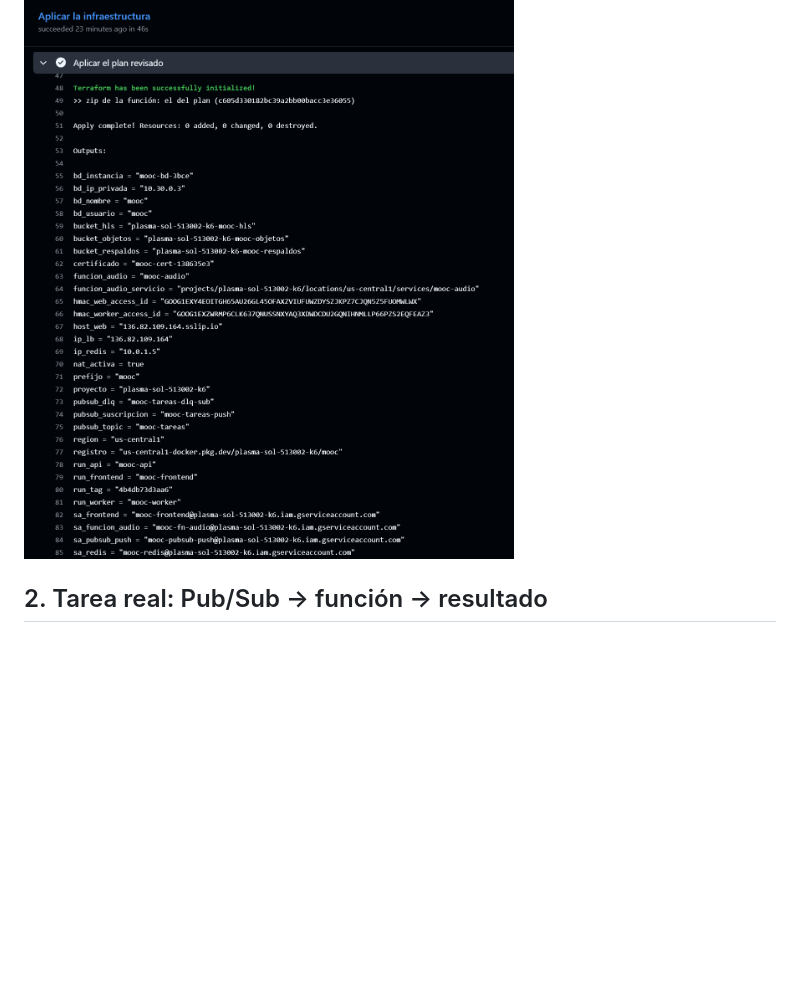
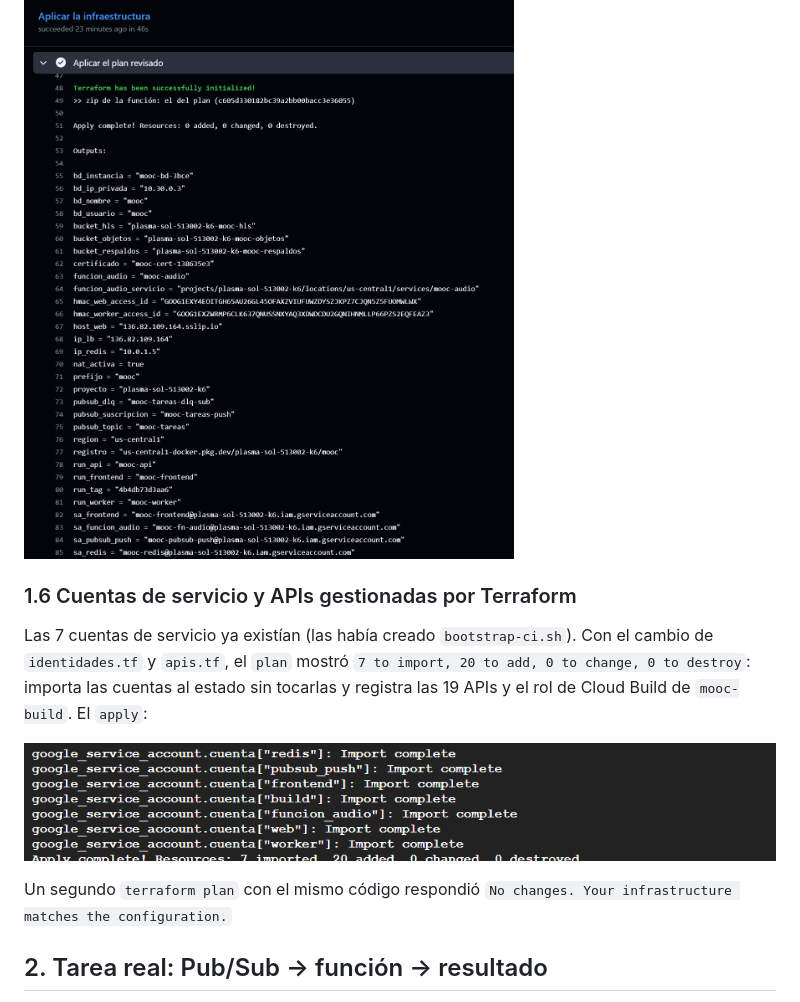
Before and after one commit to DES-SOLUCIONES-CLOUD/proyecto-1, a Markdown page: docs/entrega5/evidencias.md, the part around the change. GitHub-like rendering; pictures changed too: docs/entrega5/evidencias/terraform-importar-cuentas.png (added); blank space fills up the shorter version.

Commit message:
Entrega 5: evidencia de las cuentas de servicio en Terraform e informe actualizado

```diff
--- a/docs/entrega5/evidencias.md
+++ b/docs/entrega5/evidencias.md
@@ -62,6 +62,19 @@ sección 1.2 había terminado (`0 added, 0 changed, 0 destroyed`): el código y
 la infraestructura coinciden.
 
 ![Apply en GitHub Actions](evidencias/02-apply.png)
+
+### 1.6 Cuentas de servicio y APIs gestionadas por Terraform
+
+Las 7 cuentas de servicio ya existían (las había creado `bootstrap-ci.sh`).
+Con el cambio de `identidades.tf` y `apis.tf`, el `plan` mostró
+`7 to import, 20 to add, 0 to change, 0 to destroy`: importa las cuentas al
+estado sin tocarlas y registra las 19 APIs y el rol de Cloud Build de
+`mooc-build`. El `apply`:
+
+![Importación de las cuentas](evidencias/terraform-importar-cuentas.png)
+
+Un segundo `terraform plan` con el mismo código respondió `No changes. Your
+infrastructure matches the configuration.`
 
 ## 2. Tarea real: Pub/Sub → función → resultado
 
```
Also changed, not shown: 1 other file.
